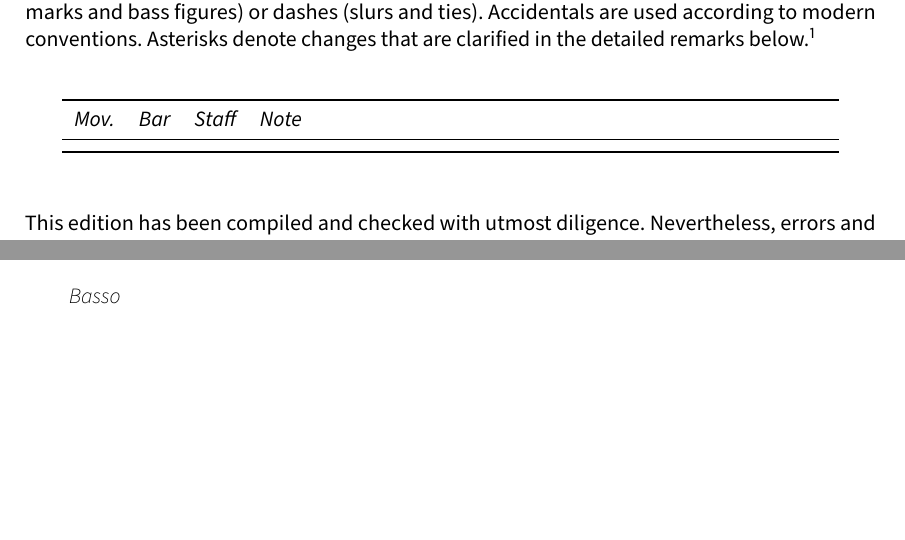
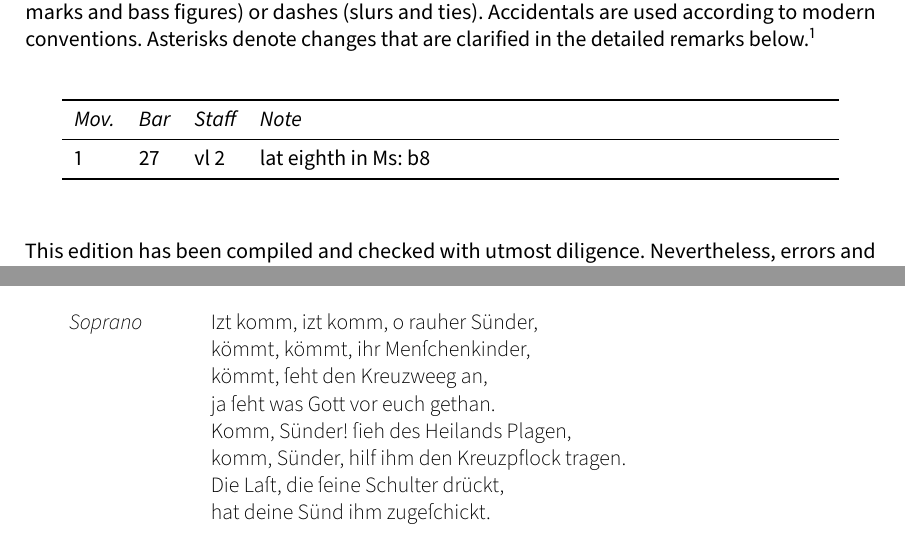
Before and after one commit to edition-esser-skala/eberlin-die-glaeubige-seele, a LaTeX document (front_matter/critical_report.tex): two parts of pages 3 and 5 of 6, joined at a grey line, cut so that both start at the same text, the shorter picture padded with empty space. Compiled offline with LuaLaTeX; a missing font is replaced by an installed copy or a similar font.

Commit message:
izt komm

```diff
--- a/front_matter/critical_report.tex
+++ b/front_matter/critical_report.tex
@@ -261,7 +261,7 @@ In general, this edition closely follows the manuscript. Any changes that were i
 	\toprule
 	\itshape Mov. & \itshape Bar & \itshape Staff & \itshape Note \\
 	\midrule \endhead
-
+	1 & 27 & vl 2 & lat eighth in Ms: b8 \\
 	\bottomrule
 \end{longtable}
 
@@ -280,7 +282,14 @@ Wolfgang Esser-Skala}
 
 \begin{description}
-	\item[Basso]
-
+	\item[Soprano]
+	Izt komm, izt komm, o rauher Sünder,\\
+	kömmt, kömmt, ihr Menſchenkinder,\\
+	kömmt, ſeht den Kreuzweeg an,\\
+	ja ſeht was Gott vor euch gethan.\\
+	Komm, Sünder! ſieh des Heilands Plagen,\\
+	komm, Sünder, hilf ihm den Kreuzpflock tragen.\\
+	Die Laſt, die ſeine Schulter drückt,\\
+	hat deine Sünd ihm zugeſchickt.
 \end{description}
 
 
```
Also changed, not shown: front_matter/critical_report.tex (4 more changed lines), 11 other files.
